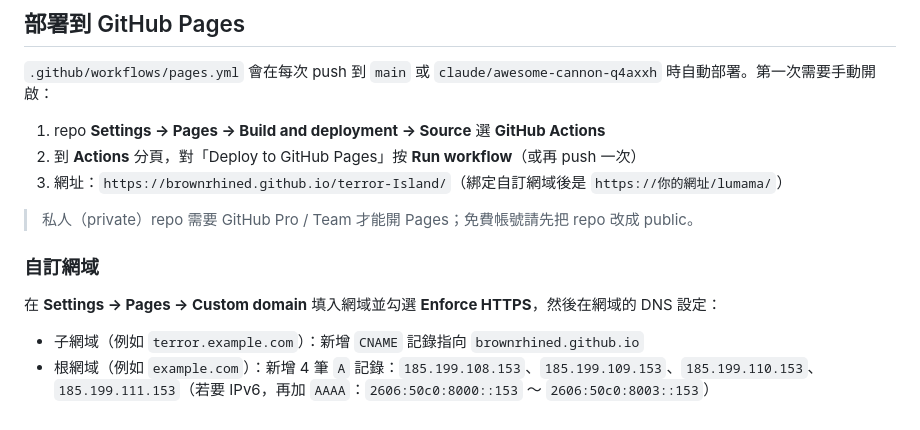
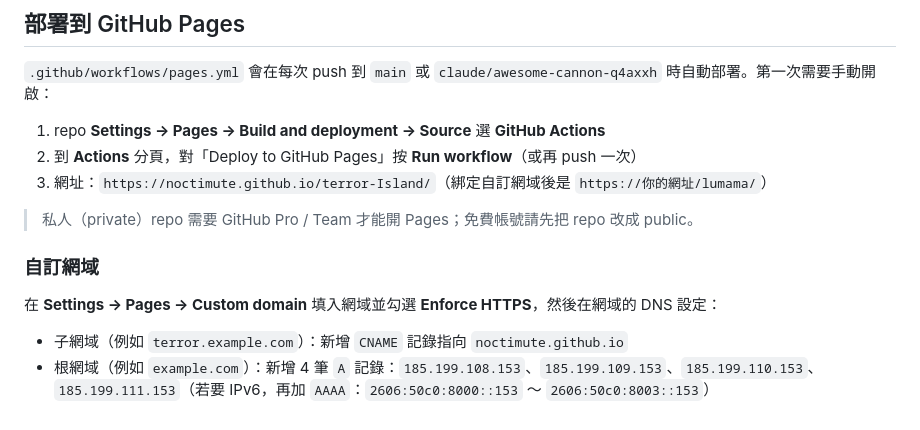
Before and after one commit to noctimute/terror-Island, a Markdown page: README.md, the part around the change. Rendered like a GitHub page.

Commit message:
README: update GitHub Pages host to noctimute.github.io
Co-Authored-By: Claude Opus 5.5 <noreply@anthropic.com>
Claude-Session: https://claude.ai/code/session_01Vr1og2LbXXmFYqBCob6H74

```diff
--- a/README.md
+++ b/README.md
@@ -77,7 +77,7 @@ lumama/data.json    台中內容
 
 1. repo **Settings → Pages → Build and deployment → Source** 選 **GitHub Actions**
 2. 到 **Actions** 分頁，對「Deploy to GitHub Pages」按 **Run workflow**（或再 push 一次）
-3. 網址：`https://brownrhined.github.io/terror-Island/`（綁定自訂網域後是 `https://你的網址/lumama/`）
+3. 網址：`https://noctimute.github.io/terror-Island/`（綁定自訂網域後是 `https://你的網址/lumama/`）
 
 > 私人（private）repo 需要 GitHub Pro / Team 才能開 Pages；免費帳號請先把 repo 改成 public。
 
@@ -85,5 +85,5 @@ lumama/data.json    台中內容
 
 在 **Settings → Pages → Custom domain** 填入網域並勾選 **Enforce HTTPS**，然後在網域的 DNS 設定：
 
-- 子網域（例如 `terror.example.com`）：新增 `CNAME` 記錄指向 `brownrhined.github.io`
+- 子網域（例如 `terror.example.com`）：新增 `CNAME` 記錄指向 `noctimute.github.io`
 - 根網域（例如 `example.com`）：新增 4 筆 `A` 記錄：`185.199.108.153`、`185.199.109.153`、`185.199.110.153`、`185.199.111.153`（若要 IPv6，再加 `AAAA`：`2606:50c0:8000::153` ～ `2606:50c0:8003::153`）
```
